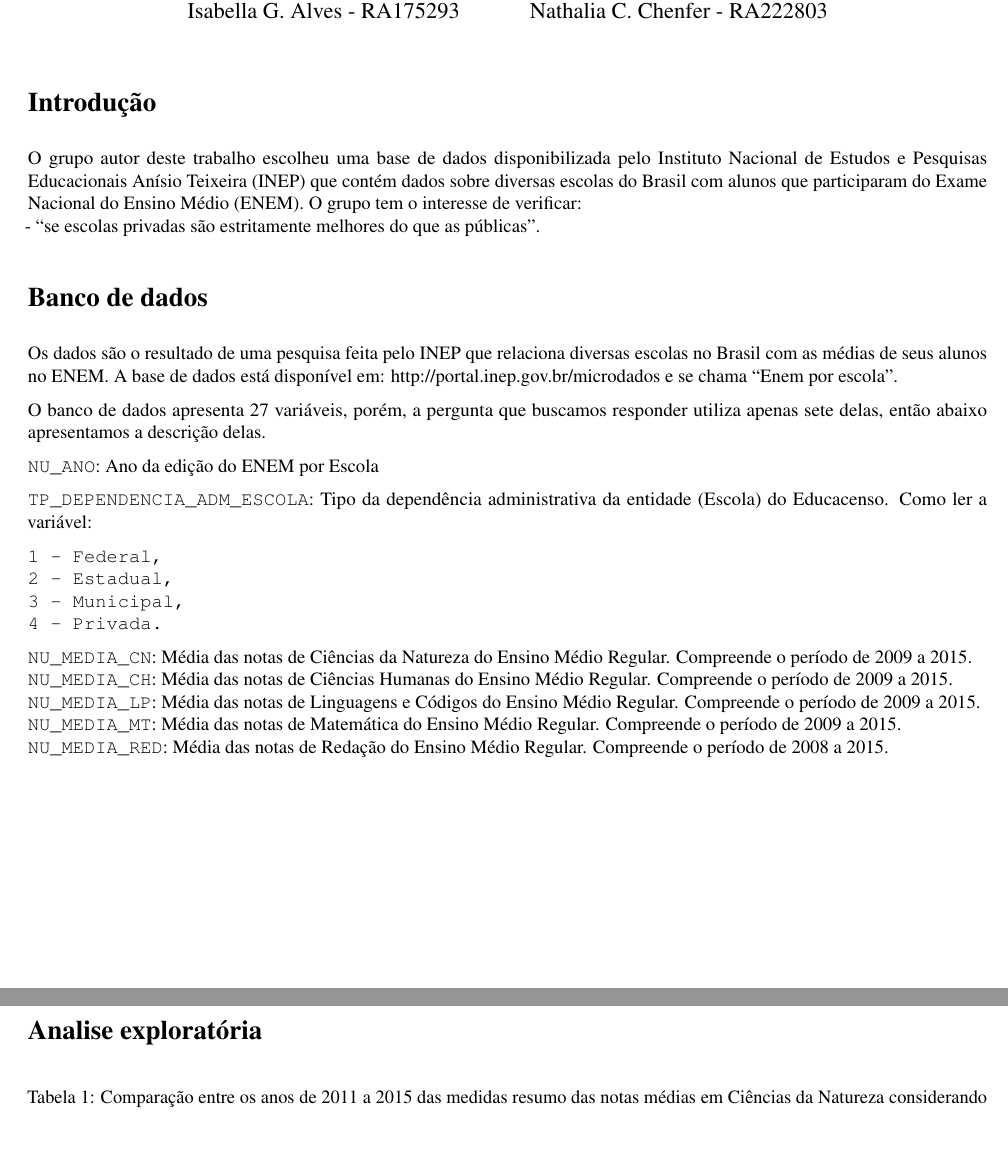
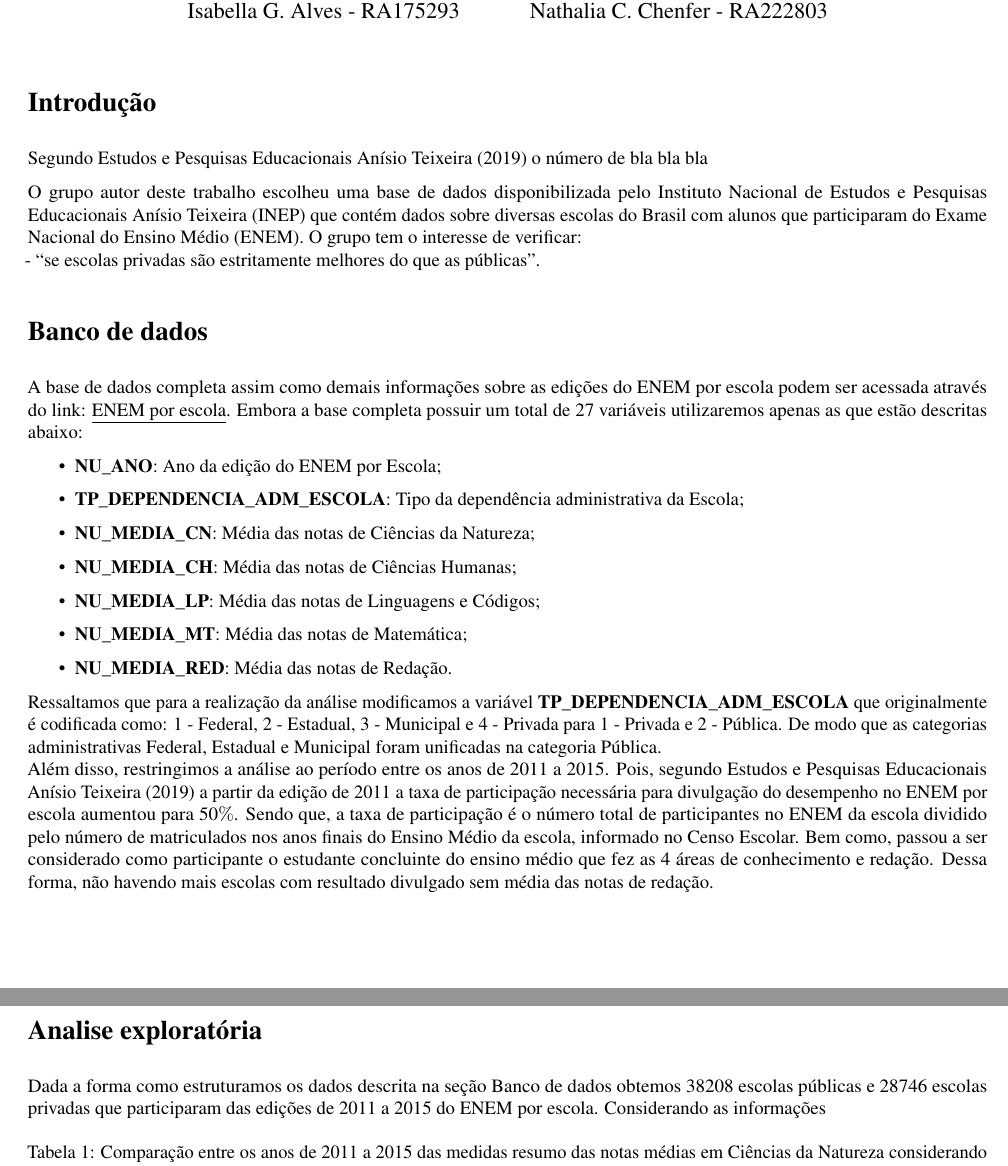
Before and after one commit to ArtoniG/ME115, an R Markdown document (enem_data_analysis.Rmd): two parts of pages 1 and 2 of 5, joined at a grey line, cut so that both start at the same text, the shorter picture padded with empty space. The pictures show the output file enem_data_analysis.pdf that the author committed with the source.

Commit message:
Adicionei a descrição dos dados

````diff
--- a/enem_data_analysis.Rmd
+++ b/enem_data_analysis.Rmd
@@ -5,6 +5,7 @@ author:
   - Isabel A. de Albuquerque - RA218047
   - Isabella G. Alves - RA175293
   - Nathalia C. Chenfer - RA222803
+bibliography: referencia.bib
 output:
   pdf_document:
   fig_crop: no
@@ -63,31 +64,32 @@ library(reshape2)
 
 # Introdução
 
+Segundo @inep o número de bla bla bla
+
 O grupo autor deste trabalho escolheu uma base de dados disponibilizada pelo Instituto Nacional de Estudos e Pesquisas Educacionais Anísio Teixeira (INEP) que contém dados sobre diversas escolas do Brasil com alunos que participaram do Exame Nacional do Ensino Médio (ENEM).
 O grupo tem o interesse de verificar:
 - "se escolas privadas são estritamente melhores do que as públicas".
 
 # Banco de dados
 
-Os dados são o resultado de uma pesquisa feita pelo INEP que relaciona diversas escolas no Brasil com as médias de seus alunos no ENEM. A base de dados está disponível em:
-http://portal.inep.gov.br/microdados e se chama "Enem por escola".
+A base de dados completa assim como demais informações sobre as edições do ENEM por escola podem ser acessada através do link: [\underline{ENEM por escola}](http://portal.inep.gov.br/microdados). Embora a base completa possuir um total de 27 variáveis utilizaremos apenas as que estão descritas abaixo:
 
-O banco de dados apresenta 27 variáveis, porém, a pergunta que buscamos responder utiliza apenas sete delas, então abaixo apresentamos a descrição delas.
+* **NU_ANO**: Ano da edição do ENEM por Escola;
 
-`NU_ANO`: Ano da edição do ENEM por Escola
+* **TP_DEPENDENCIA_ADM_ESCOLA**: Tipo da dependência administrativa da Escola;
 
-`TP_DEPENDENCIA_ADM_ESCOLA`: Tipo da dependência administrativa da entidade (Escola) do Educacenso. Como ler a variável:
+* **NU_MEDIA_CN**: Média das notas de Ciências da Natureza;
 
-    1 - Federal,
-    2 - Estadual,
-    3 - Municipal,
-    4 - Privada.
+* **NU_MEDIA_CH**: Média das notas de Ciências Humanas;
 
-`NU_MEDIA_CN`: Média das notas de Ciências da Natureza do Ensino Médio Regular.   Compreende o período de 2009 a 2015.
-`NU_MEDIA_CH`: Média das notas de Ciências Humanas do Ensino Médio Regular. Compreende o período de 2009 a 2015.
-`NU_MEDIA_LP`: Média das notas de Linguagens e Códigos do Ensino Médio Regular. Compreende o período de 2009 a 2015.
-`NU_MEDIA_MT`: Média das notas de Matemática do Ensino Médio Regular. Compreende o período de 2009 a 2015.
-`NU_MEDIA_RED`: Média das notas de Redação do Ensino Médio Regular. Compreende o período de 2008 a 2015.
+* **NU_MEDIA_LP**: Média das notas de Linguagens e Códigos;
+
+* **NU_MEDIA_MT**: Média das notas de Matemática;
+
+* **NU_MEDIA_RED**: Média das notas de Redação.
+
+Ressaltamos que para a realização da análise modificamos a variável **TP_DEPENDENCIA_ADM_ESCOLA** que originalmente é codificada como: 1 - Federal, 2 - Estadual, 3 - Municipal e 4 - Privada para 1 - Privada e 2 - Pública. De modo que as categorias administrativas Federal, Estadual e Municipal foram unificadas na categoria Pública.
+Além disso, restringimos a análise ao período entre os anos de 2011 a 2015. Pois, segundo @inep a partir da edição de 2011 a taxa de participação necessária para divulgação do desempenho no ENEM por escola aumentou para 50$\%$. Sendo que, a taxa de participação é o número total de participantes no ENEM da escola dividido pelo número de matriculados nos anos finais do Ensino Médio da escola, informado no Censo Escolar. Bem como, passou a ser considerado como participante o estudante concluinte do ensino médio que fez as 4 áreas de conhecimento e redação. Dessa forma, não havendo mais escolas com resultado divulgado sem média das notas de redação.
 
 # Analise exploratória
 
@@ -114,6 +116,9 @@ colnames(escolas) <- ifelse(colnames(escolas) == "NU_ANO",
 colnames(escolas) <- ifelse(colnames(escolas) == "TP_DEPENDENCIA_ADM_ESCOLA",
                             "Administração",colnames(escolas))
 ```
+
+Dada a forma como estruturamos os dados descrita na seção Banco de dados obtemos `r table(escolas$Administração == "Pública")[2]` escolas públicas e `r table(escolas$Administração == "Privada")[2]` escolas privadas que participaram das edições de 2011 a 2015 do ENEM por escola.
+Considerando as informações
 
 ```{r CN}
 #TABELA RESUMO DOS VALORES OBSERVADOS DA VARIAVEL NOTAS MEDIAS EM CIENCIAS DA NATUREZA
--- /dev/null
+++ b/referencia.bib
@@ -0,0 +1,6 @@
+@misc{inep,
+  title={Microdados do Enem por Escola},
+  author={Instituto Nacional de Estudos e Pesquisas Educacionais Anísio Teixeira},
+  year={2019},
+  publisher={Disponível em http://portal.inep.gov.br/web/guest/microdados [Acessado 25 de Junho de 2020]}
+}
````
Also changed, not shown: enem_data_analysis.pdf, enem_data_analysis.Rmd (2 more changed lines).
